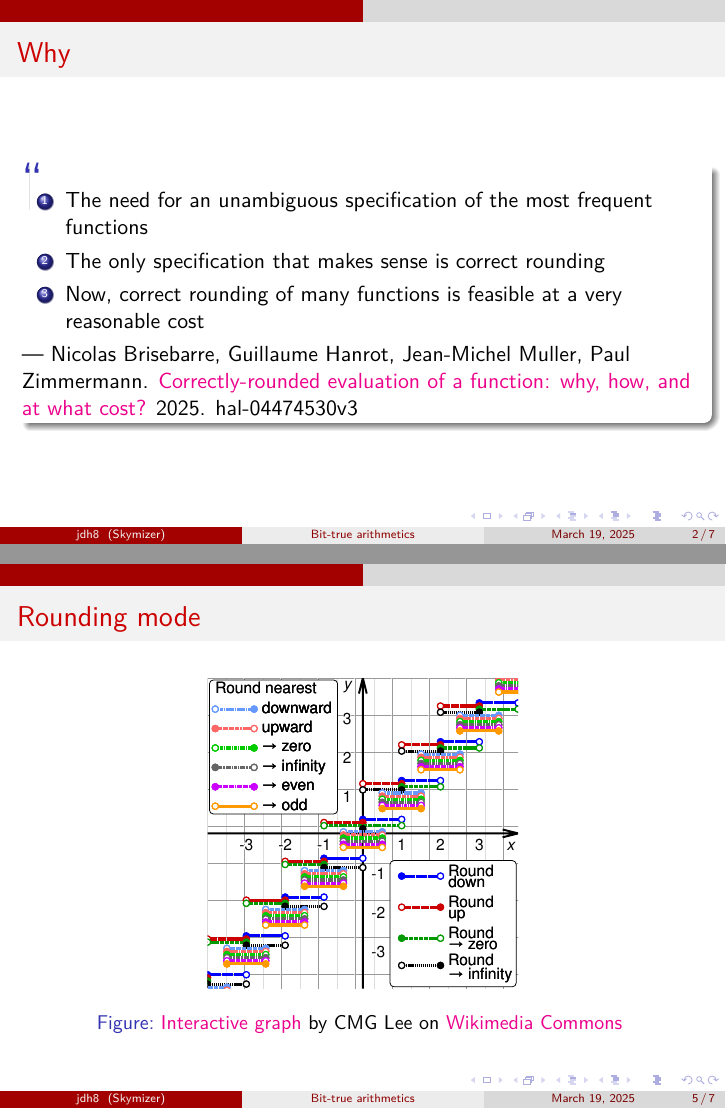
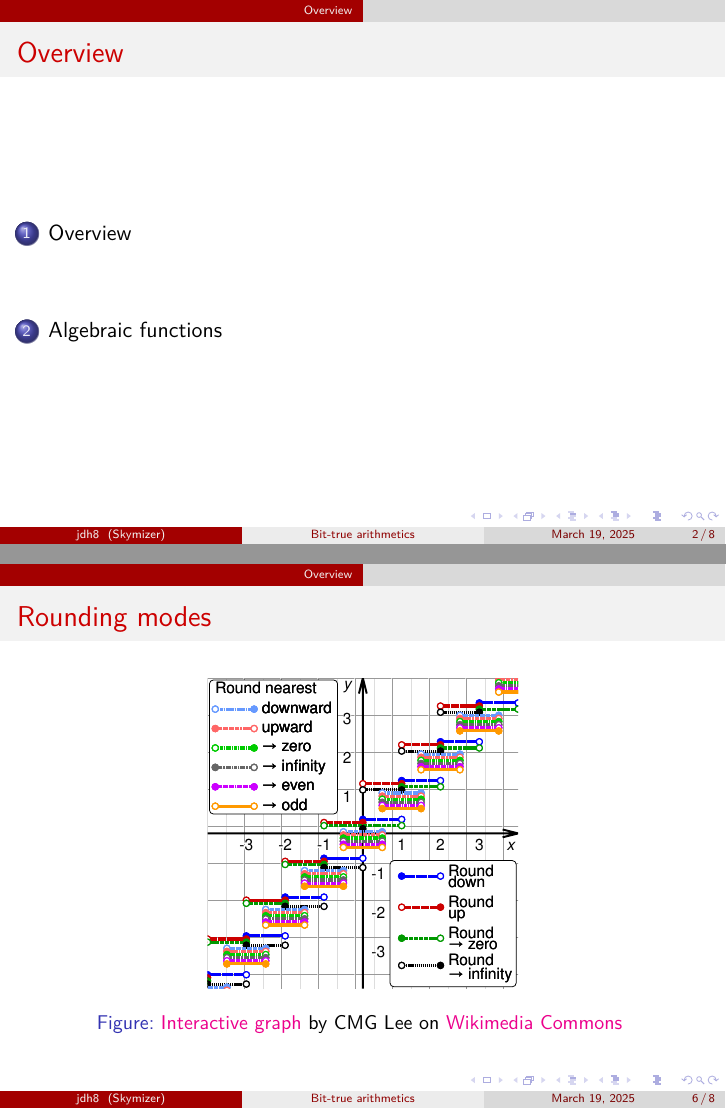
Before and after one commit to jdh8/bit-true-arithmetics, LaTeX slides (bit-true-arithmetics.tex): pages 2 and 5 of 7 before the commit and pages 2 and 6 of 8 after it, joined at a grey line. Compiled offline with XeLaTeX.

Commit message:
Add sectioning

```diff
--- a/bit-true-arithmetics.tex
+++ b/bit-true-arithmetics.tex
@@ -11,6 +11,11 @@
 
 \begin{document}
 \maketitle
+
+\section{Overview}
+\begin{frame}{Overview}
+\tableofcontents
+\end{frame}
 
 \begin{frame}{Why}
     \begin{block}{\Huge``}
@@ -57,7 +62,7 @@
     \end{figure}
 \end{frame}
 
-\begin{frame}{Rounding mode}
+\begin{frame}{Rounding modes}
     \begin{figure}
         \href
             {https://upload.wikimedia.org/wikipedia/commons/8/8a/Comparison_rounding_graphs_SMIL.svg}
@@ -71,6 +76,7 @@
     \end{figure}
 \end{frame}
 
+\section{Algebraic functions}
 \begin{frame}{Arithmetics}
     Arithmetic results can be inexact in the target format.
 
```
